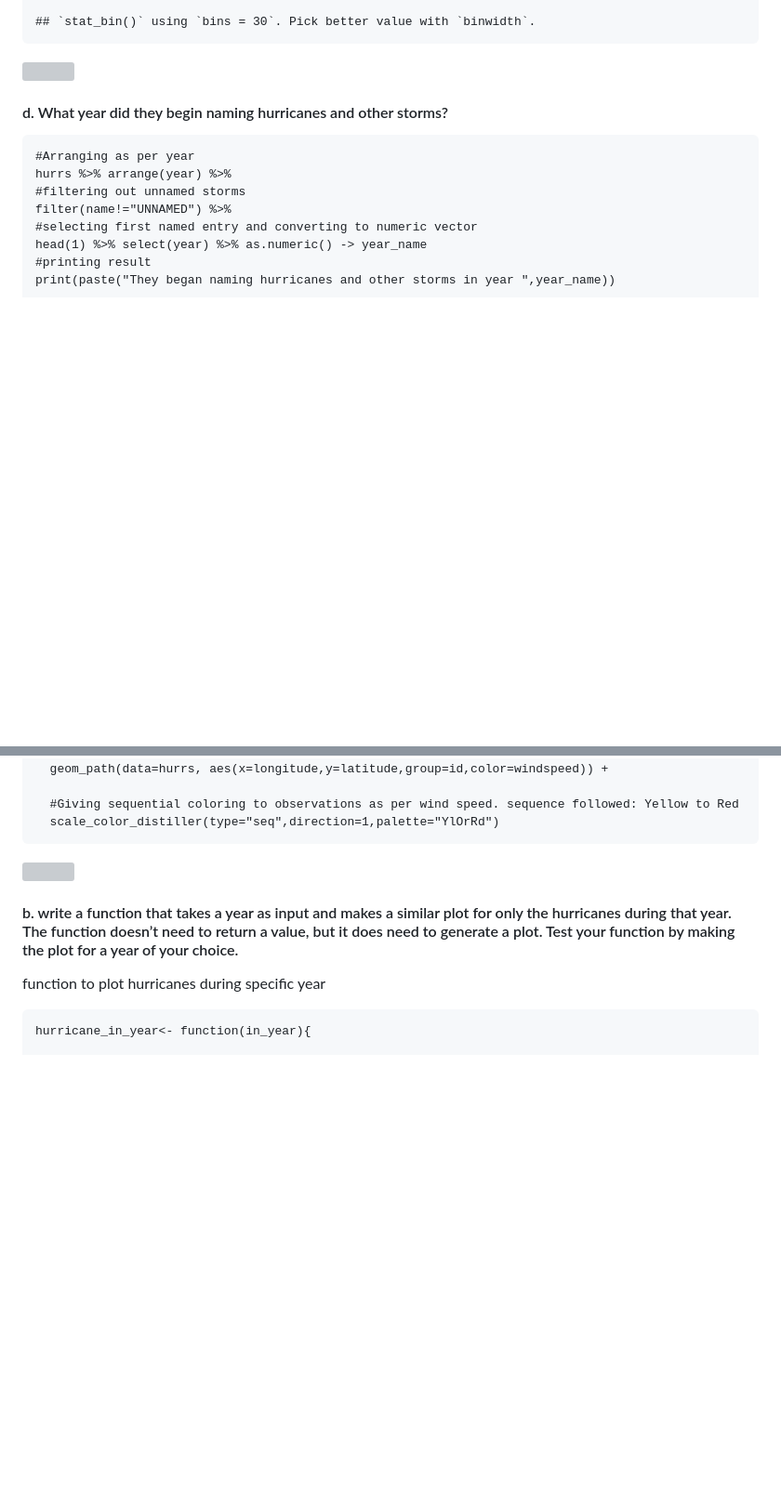
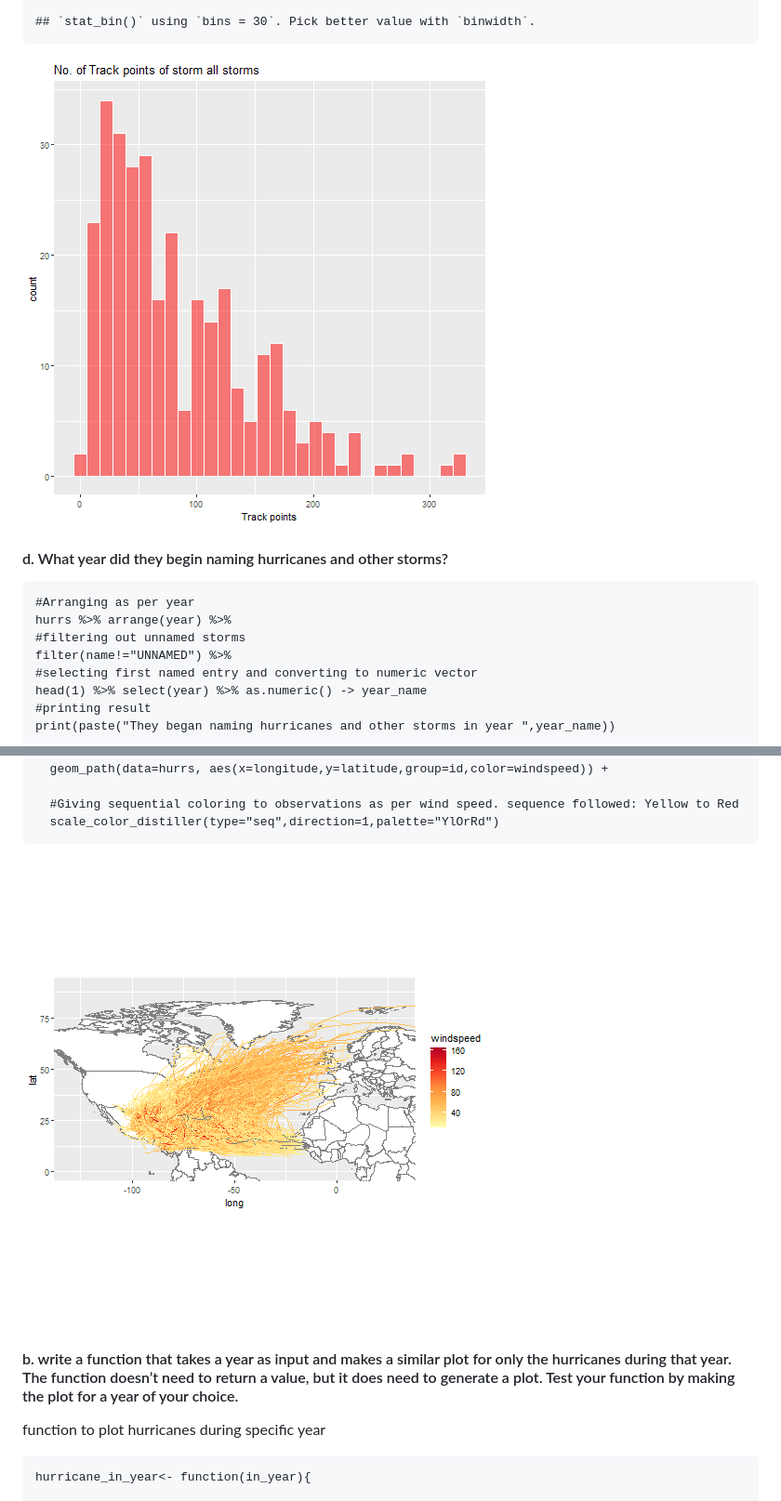
Before and after one commit to RohitTahade/Hurricate-Data-Exploratory-Analysis, a Markdown page: README.md, 2 parts joined by grey strips. Shown at 93% size. GitHub-like rendering; blank space fills up the shorter version; grey boxes are pictures that could not be loaded.

```diff
--- a/README.md
+++ b/README.md
@@ -212,7 +212,7 @@ a single year • the one-hurricane dataframe you made in (a)
 
     ## `stat_bin()` using `bins = 30`. Pick better value with `binwidth`.
 
-![](Rcode_files/figure-markdown_strict/unnamed-chunk-7-1.png)
+![](figures/unnamed-chunk-7-1.png)
 
 #### d. What year did they begin naming hurricanes and other storms?
 
@@ -258,7 +258,7 @@ a single year • the one-hurricane dataframe you made in (a)
       #Giving sequential coloring to observations as per wind speed. sequence followed: Yellow to Red
       scale_color_distiller(type="seq",direction=1,palette="YlOrRd")
 
-![](Rcode_files/figure-markdown_strict/unnamed-chunk-9-1.png)
+![](figures/unnamed-chunk-9-1.png)
 
 #### b. write a function that takes a year as input and makes a similar plot for only the hurricanes during that year. The function doesn’t need to return a value, but it does need to generate a plot. Test your function by making the plot for a year of your choice.
 
```
Also changed, not shown: other parts of README.md (+7 -7 lines).
